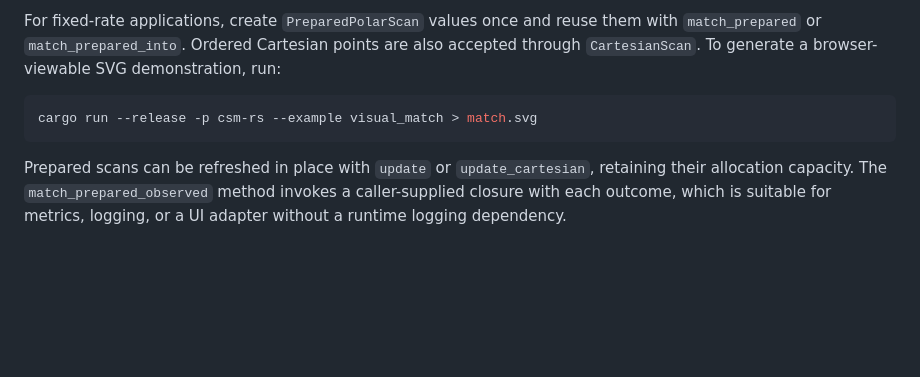
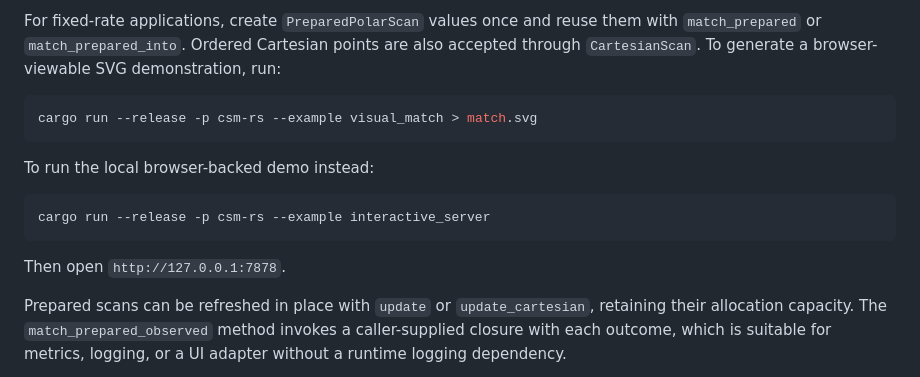
Before and after one commit to LotfiZ/csm-rs, a Markdown page: README.md, the part around the change. Rendered like a GitHub page; blank space fills up the shorter version.

Commit message:
Document interactive server example

````diff
--- a/README.md
+++ b/README.md
@@ -122,6 +122,14 @@ demonstration, run:
 cargo run --release -p csm-rs --example visual_match > match.svg
 ```
 
+To run the local browser-backed demo instead:
+
+```sh
+cargo run --release -p csm-rs --example interactive_server
+```
+
+Then open `http://127.0.0.1:7878`.
+
 Prepared scans can be refreshed in place with `update` or
 `update_cartesian`, retaining their allocation capacity. The
 `match_prepared_observed` method invokes a caller-supplied closure with each
````
